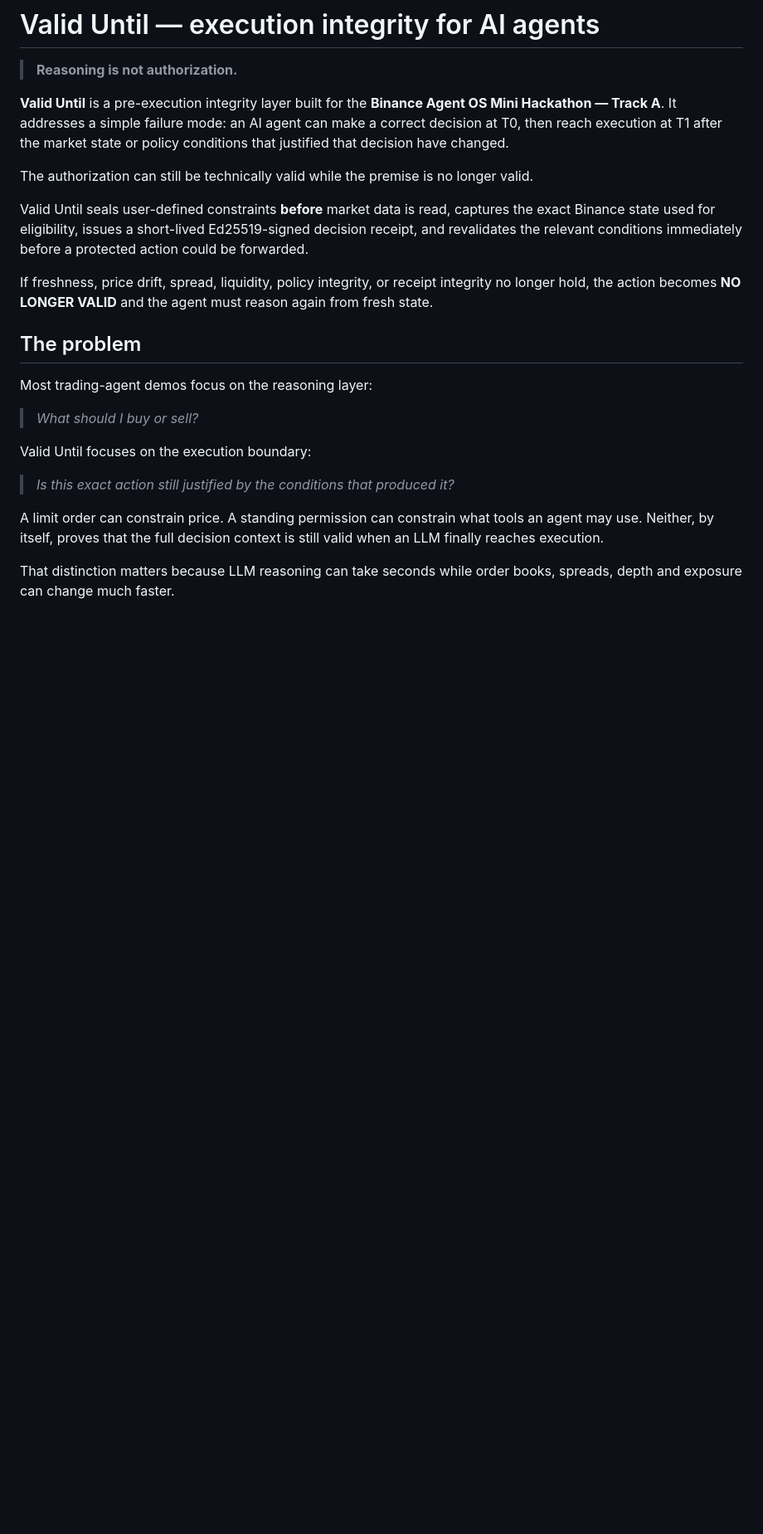
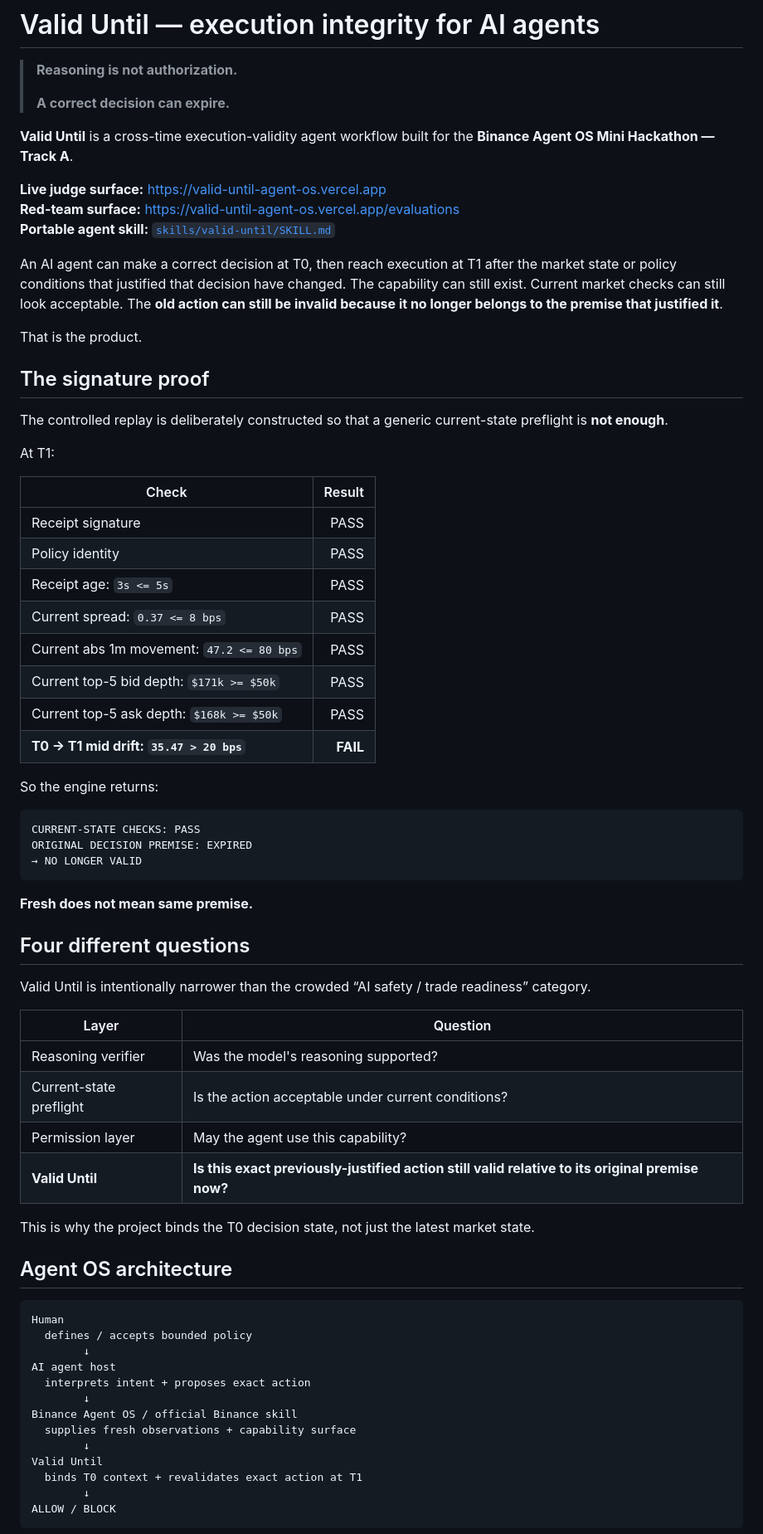
Before and after one commit to Faadil1/valid-until-agent-os, a Markdown page: README.md, the part around one of its changes. Shown at 83% size. GitHub-like rendering; blank space fills up the shorter version.

Commit message:
Sharpen README with cross-time signature and agent-native install

````diff
--- a/README.md
+++ b/README.md
@@ -1,25 +1,74 @@
 # Valid Until — execution integrity for AI agents
 
 > **Reasoning is not authorization.**
+>
+> **A correct decision can expire.**
 
-**Valid Until** is a pre-execution integrity layer built for the **Binance Agent OS Mini Hackathon — Track A**. It addresses a simple failure mode: an AI agent can make a correct decision at T0, then reach execution at T1 after the market state or policy conditions that justified that decision have changed.
+**Valid Until** is a cross-time execution-validity agent workflow built for the **Binance Agent OS Mini Hackathon — Track A**.
 
-The authorization can still be technically valid while the premise is no longer valid.
+**Live judge surface:** https://valid-until-agent-os.vercel.app
+**Red-team surface:** https://valid-until-agent-os.vercel.app/evaluations
+**Portable agent skill:** [`skills/valid-until/SKILL.md`](skills/valid-until/SKILL.md)
 
-Valid Until seals user-defined constraints **before** market data is read, captures the exact Binance state used for eligibility, issues a short-lived Ed25519-signed decision receipt, and revalidates the relevant conditions immediately before a protected action could be forwarded.
+An AI agent can make a correct decision at T0, then reach execution at T1 after the market state or policy conditions that justified that decision have changed. The capability can still exist. Current market checks can still look acceptable. The **old action can still be invalid because it no longer belongs to the premise that justified it**.
 
-If freshness, price drift, spread, liquidity, policy integrity, or receipt integrity no longer hold, the action becomes **NO LONGER VALID** and the agent must reason again from fresh state.
+That is the product.
 
-## The problem
+## The signature proof
 
-Most trading-agent demos focus on the reasoning layer:
+The controlled replay is deliberately constructed so that a generic current-state preflight is **not enough**.
 
-> *What should I buy or sell?*
+At T1:
 
-Valid Until focuses on the execution boundary:
+| Check | Result |
+|---|---:|
+| Receipt signature | PASS |
+| Policy identity | PASS |
+| Receipt age: `3s <= 5s` | PASS |
+| Current spread: `0.37 <= 8 bps` | PASS |
+| Current abs 1m movement: `47.2 <= 80 bps` | PASS |
+| Current top-5 bid depth: `$171k >= $50k` | PASS |
+| Current top-5 ask depth: `$168k >= $50k` | PASS |
+| **T0 → T1 mid drift: `35.47 > 20 bps`** | **FAIL** |
 
-> *Is this exact action still justified by the conditions that produced it?*
+So the engine returns:
 
-A limit order can constrain price. A standing permission can constrain what tools an agent may use. Neither, by itself, proves that the full decision context is still valid when an LLM finally reaches execution.
+```text
+CURRENT-STATE CHECKS: PASS
+ORIGINAL DECISION PREMISE: EXPIRED
+→ NO LONGER VALID
+```
 
-That distinction matters because LLM reasoning can take seconds while order books, spreads, depth and exposure can change much faster.
+**Fresh does not mean same premise.**
+
+## Four different questions
+
+Valid Until is intentionally narrower than the crowded “AI safety / trade readiness” category.
+
+| Layer | Question |
+|---|---|
+| Reasoning verifier | Was the model's reasoning supported? |
+| Current-state preflight | Is the action acceptable under current conditions? |
+| Permission layer | May the agent use this capability? |
+| **Valid Until** | **Is this exact previously-justified action still valid relative to its original premise now?** |
+
+This is why the project binds the T0 decision state, not just the latest market state.
+
+## Agent OS architecture
+
+```text
+Human
+  defines / accepts bounded policy
+        ↓
+AI agent host
+  interprets intent + proposes exact action
+        ↓
+Binance Agent OS / official Binance skill
+  supplies fresh observations + capability surface
+        ↓
+Valid Until
+  binds T0 context + revalidates exact action at T1
+        ↓
+ALLOW / BLOCK
+```
+
````
Also changed, not shown: other parts of README.md (+103 -55 lines).
